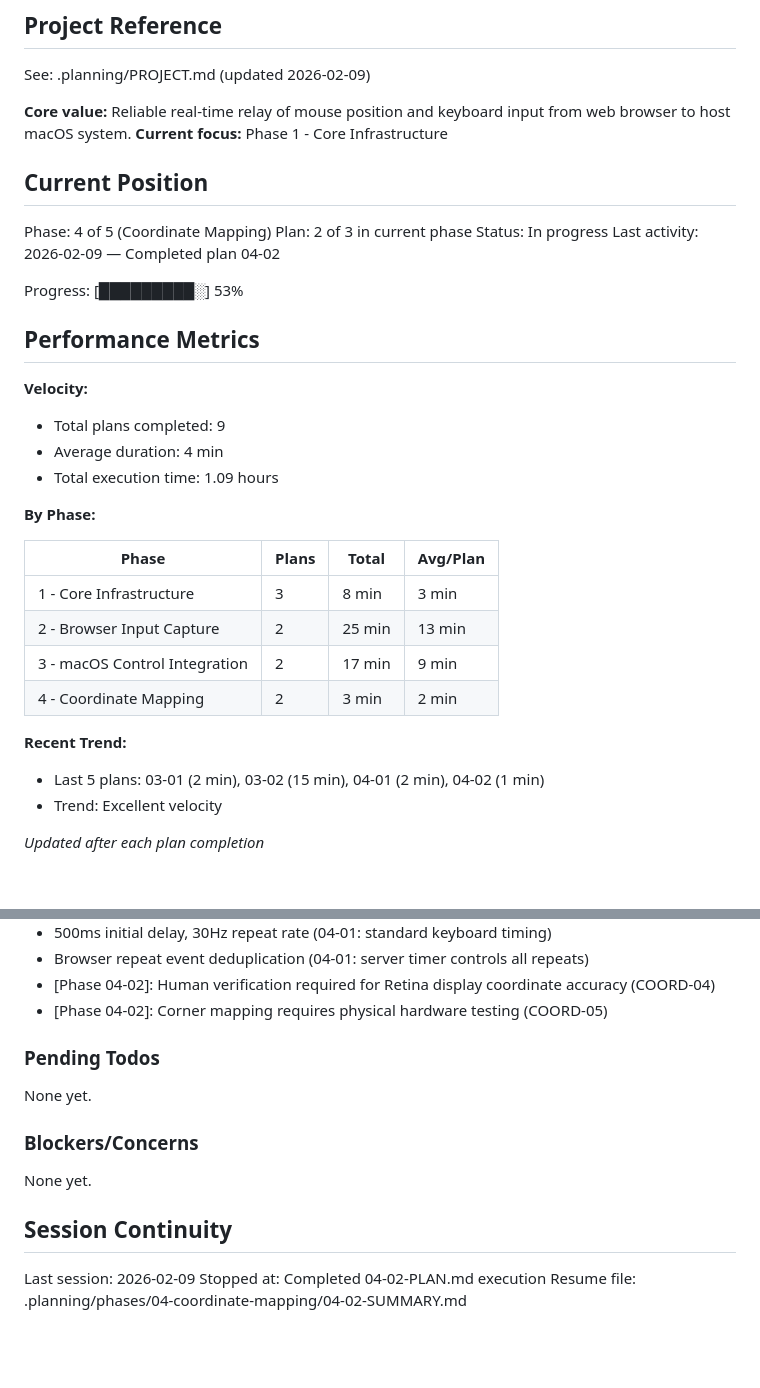
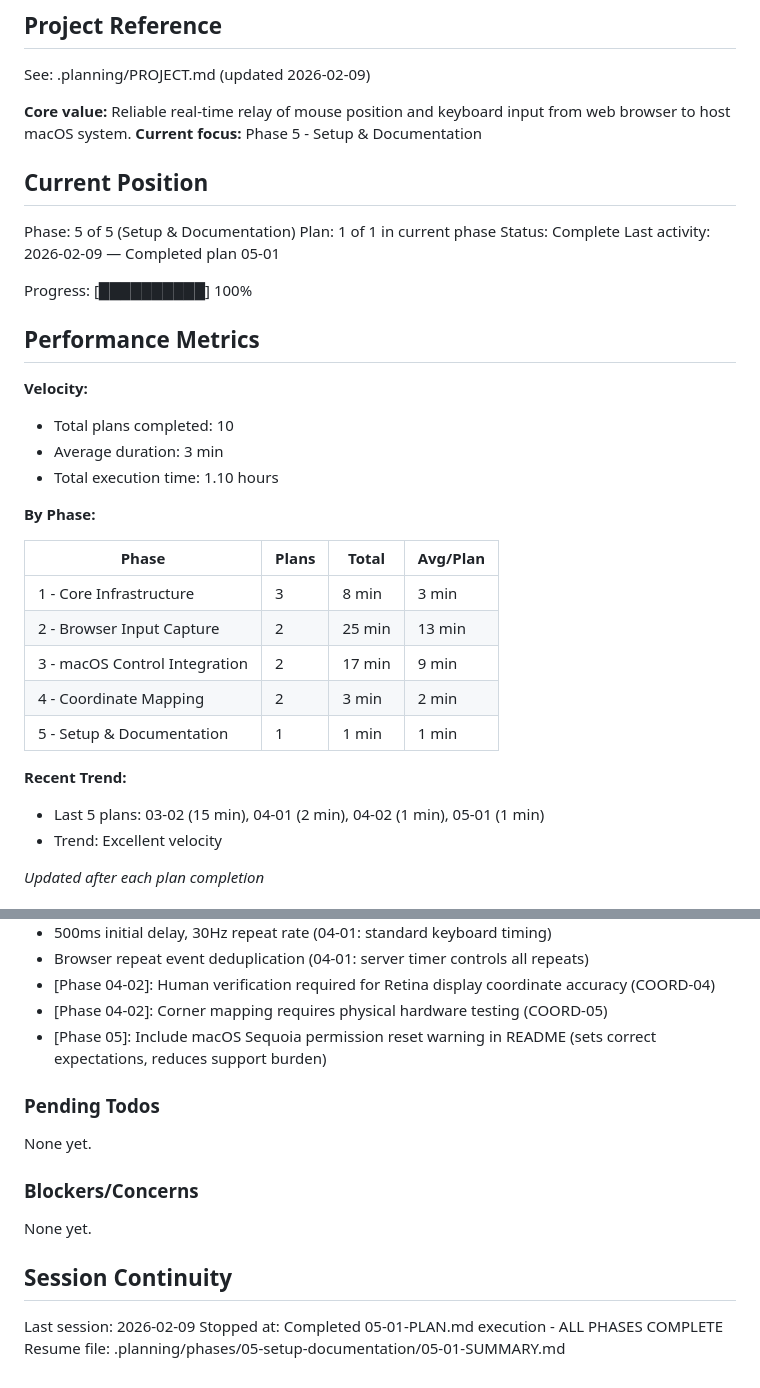
Before and after one commit to whardier/whip, a Markdown page: .planning/STATE.md, 2 parts joined by grey strips. Drawn GitHub-style; blank space fills up the shorter version.

Commit message:
docs(05-01): complete Setup & Documentation plan
- Created comprehensive README.md with installation and usage guide
- Verified pyproject.toml has all required dependencies
- Documented macOS Accessibility permissions with Sequoia warnings
- Provided uv sync installation and uvicorn server commands
- Included localhost and LAN access instructions
- Explained coordinate mapping architecture
- Phase 5 complete - All 5 roadmap phases executed

```diff
--- a/.planning/STATE.md
+++ b/.planning/STATE.md
@@ -5,23 +5,23 @@
 See: .planning/PROJECT.md (updated 2026-02-09)
 
 **Core value:** Reliable real-time relay of mouse position and keyboard input from web browser to host macOS system.
-**Current focus:** Phase 1 - Core Infrastructure
+**Current focus:** Phase 5 - Setup & Documentation
 
 ## Current Position
 
-Phase: 4 of 5 (Coordinate Mapping)
-Plan: 2 of 3 in current phase
-Status: In progress
-Last activity: 2026-02-09 — Completed plan 04-02
+Phase: 5 of 5 (Setup & Documentation)
+Plan: 1 of 1 in current phase
+Status: Complete
+Last activity: 2026-02-09 — Completed plan 05-01
 
-Progress: [█████████░] 53%
+Progress: [██████████] 100%
 
 ## Performance Metrics
 
 **Velocity:**
-- Total plans completed: 9
-- Average duration: 4 min
-- Total execution time: 1.09 hours
+- Total plans completed: 10
+- Average duration: 3 min
+- Total execution time: 1.10 hours
 
 **By Phase:**
 
@@ -31,9 +31,10 @@ Progress: [█████████░] 53%
 | 2 - Browser Input Capture | 2 | 25 min | 13 min |
 | 3 - macOS Control Integration | 2 | 17 min | 9 min |
 | 4 - Coordinate Mapping | 2 | 3 min | 2 min |
+| 5 - Setup & Documentation | 1 | 1 min | 1 min |
 
 **Recent Trend:**
-- Last 5 plans: 03-01 (2 min), 03-02 (15 min), 04-01 (2 min), 04-02 (1 min)
+- Last 5 plans: 03-02 (15 min), 04-01 (2 min), 04-02 (1 min), 05-01 (1 min)
 - Trend: Excellent velocity
 
 *Updated after each plan completion*
@@ -83,6 +84,7 @@ Recent decisions affecting current work:
 - Browser repeat event deduplication (04-01: server timer controls all repeats)
 - [Phase 04-02]: Human verification required for Retina display coordinate accuracy (COORD-04)
 - [Phase 04-02]: Corner mapping requires physical hardware testing (COORD-05)
+- [Phase 05]: Include macOS Sequoia permission reset warning in README (sets correct expectations, reduces support burden)
 
 ### Pending Todos
 
@@ -95,5 +97,5 @@ None yet.
 ## Session Continuity
 
 Last session: 2026-02-09
-Stopped at: Completed 04-02-PLAN.md execution
-Resume file: .planning/phases/04-coordinate-mapping/04-02-SUMMARY.md
+Stopped at: Completed 05-01-PLAN.md execution - ALL PHASES COMPLETE
+Resume file: .planning/phases/05-setup-documentation/05-01-SUMMARY.md
```
Also changed, not shown: 1 other file.
